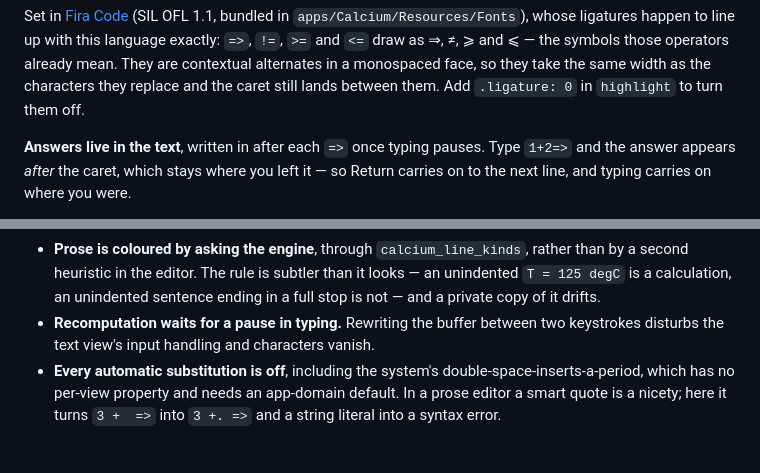
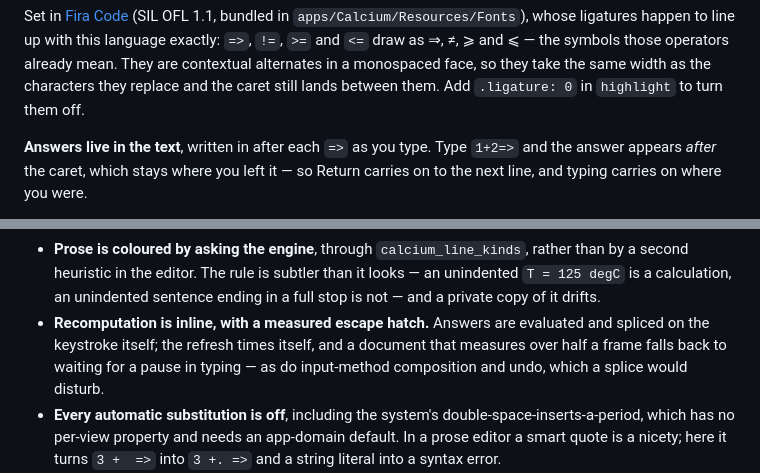
Before and after one commit to twarge/calcium, a Markdown page: README.md, 2 parts joined by grey strips. Rendered like a GitHub page; blank space fills up the shorter version.

Commit message:
True up the README to answers landing on the keystroke
Two passages still described the retired debounce as the rule rather
than the fallback.

Co-Authored-By: Claude Fable 5 <noreply@anthropic.com>

```diff
--- a/README.md
+++ b/README.md
@@ -87,7 +87,7 @@ those operators already mean. They are contextual alternates in a monospaced
 face, so they take the same width as the characters they replace and the caret
 still lands between them. Add `.ligature: 0` in `highlight` to turn them off.
 
-**Answers live in the text**, written in after each `=>` once typing pauses.
+**Answers live in the text**, written in after each `=>` as you type.
 Type `1+2=>` and the answer appears *after* the caret, which stays where you
 left it — so Return carries on to the next line, and typing carries on where
 you were.
@@ -123,8 +123,11 @@ Things that are easy to get wrong, each fixed because it broke in use:
   rather than by a second heuristic in the editor. The rule is subtler than it
   looks — an unindented `T = 125 degC` is a calculation, an unindented sentence
   ending in a full stop is not — and a private copy of it drifts.
-- **Recomputation waits for a pause in typing.** Rewriting the buffer between
-  two keystrokes disturbs the text view's input handling and characters vanish.
+- **Recomputation is inline, with a measured escape hatch.** Answers are
+  evaluated and spliced on the keystroke itself; the refresh times itself, and
+  a document that measures over half a frame falls back to waiting for a pause
+  in typing — as do input-method composition and undo, which a splice would
+  disturb.
 - **Every automatic substitution is off**, including the system's
   double-space-inserts-a-period, which has no per-view property and needs an
   app-domain default. In a prose editor a smart quote is a nicety; here it turns
```
